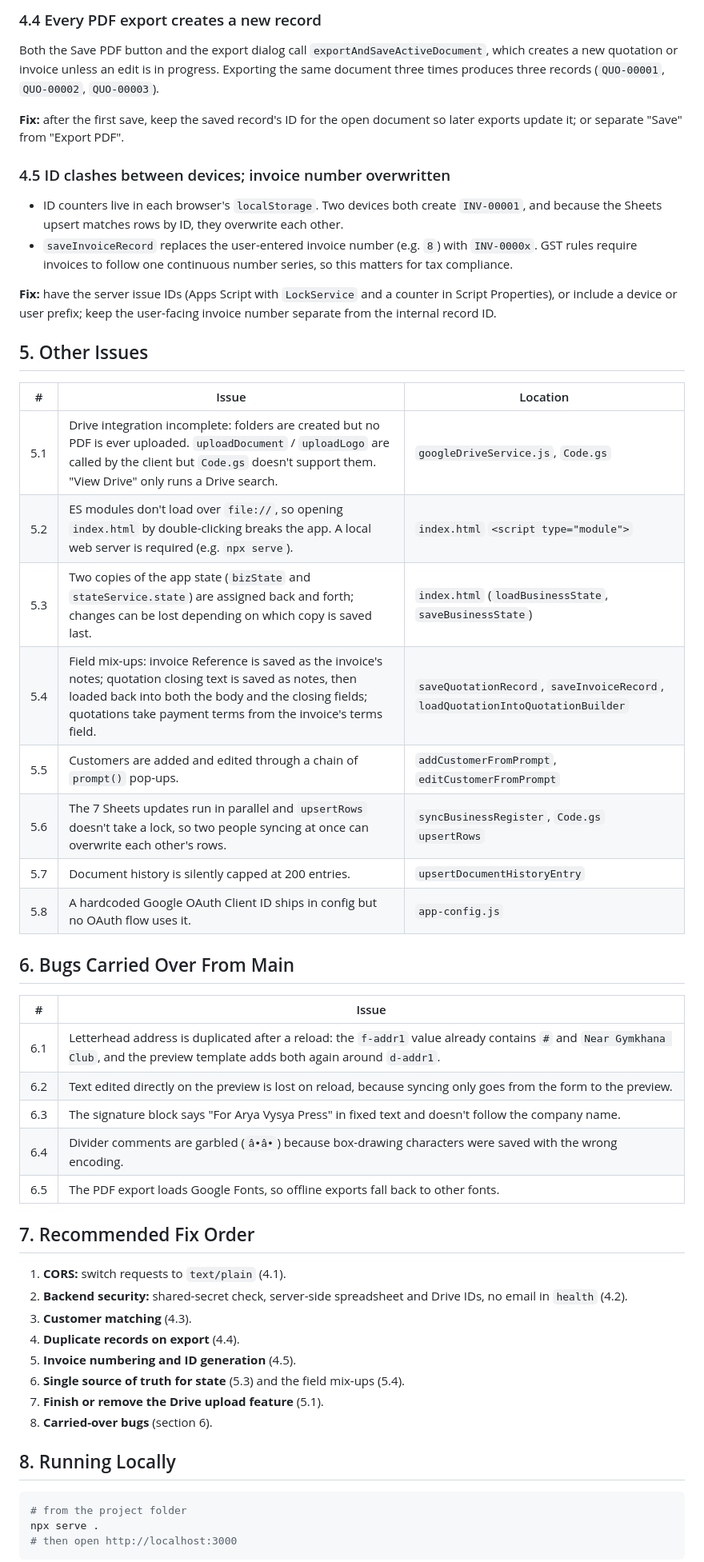
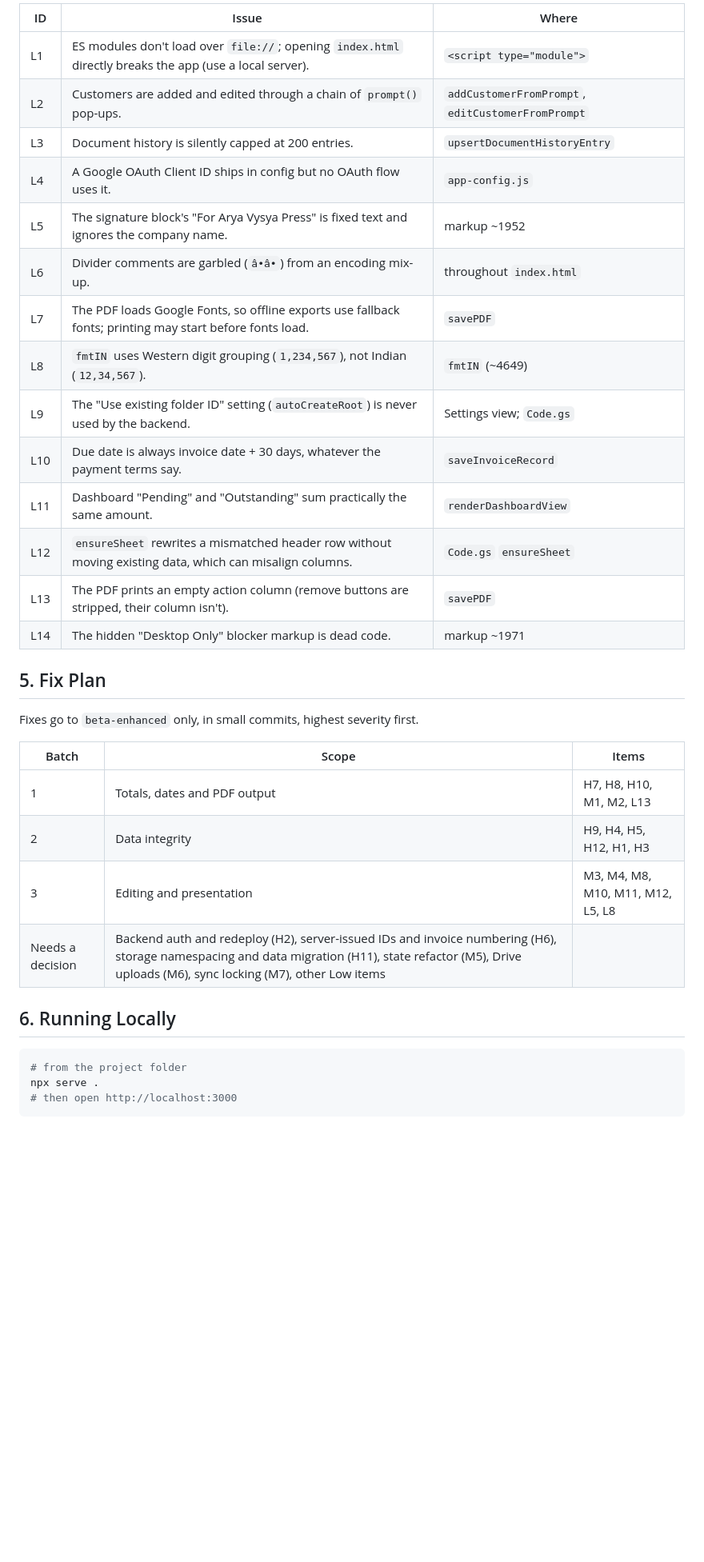
Before and after one commit to susheelsanagapalli/arya-vysya-press, a Markdown page: docs/BETA-ANALYSIS.md, the part around one of its changes. Shown at 80% size. Rendered like a GitHub page; blank space fills up the shorter version.

Commit message:
docs: consolidate beta-enhanced analysis into ranked bug list

````diff
--- a/docs/BETA-ANALYSIS.md
+++ b/docs/BETA-ANALYSIS.md
@@ -54,50 +79,33 @@ The Apps Script URL is hardcoded in `js/modules/app-config.js`, which is served
 
-### 4.4 Every PDF export creates a new record
-Both the Save PDF button and the export dialog call `exportAndSaveActiveDocument`, which creates a new quotation or invoice unless an edit is in progress. Exporting the same document three times produces three records (`QUO-00001`, `QUO-00002`, `QUO-00003`).
+| ID | Issue | Where |
+| --- | --- | --- |
+| L1 | ES modules don't load over `file://`; opening `index.html` directly breaks the app (use a local server). | `<script type="module">` |
+| L2 | Customers are added and edited through a chain of `prompt()` pop-ups. | `addCustomerFromPrompt`, `editCustomerFromPrompt` |
+| L3 | Document history is silently capped at 200 entries. | `upsertDocumentHistoryEntry` |
+| L4 | A Google OAuth Client ID ships in config but no OAuth flow uses it. | `app-config.js` |
+| L5 | The signature block's "For Arya Vysya Press" is fixed text and ignores the company name. | markup ~1952 |
+| L6 | Divider comments are garbled (`â•â•`) from an encoding mix-up. | throughout `index.html` |
+| L7 | The PDF loads Google Fonts, so offline exports use fallback fonts; printing may start before fonts load. | `savePDF` |
+| L8 | `fmtIN` uses Western digit grouping (`1,234,567`), not Indian (`12,34,567`). | `fmtIN` (~4649) |
+| L9 | The "Use existing folder ID" setting (`autoCreateRoot`) is never used by the backend. | Settings view; `Code.gs` |
+| L10 | Due date is always invoice date + 30 days, whatever the payment terms say. | `saveInvoiceRecord` |
+| L11 | Dashboard "Pending" and "Outstanding" sum practically the same amount. | `renderDashboardView` |
+| L12 | `ensureSheet` rewrites a mismatched header row without moving existing data, which can misalign columns. | `Code.gs` `ensureSheet` |
+| L13 | The PDF prints an empty action column (remove buttons are stripped, their column isn't). | `savePDF` |
+| L14 | The hidden "Desktop Only" blocker markup is dead code. | markup ~1971 |
 
-**Fix:** after the first save, keep the saved record's ID for the open document so later exports update it; or separate "Save" from "Export PDF".
+## 5. Fix Plan
 
-### 4.5 ID clashes between devices; invoice number overwritten
-- ID counters live in each browser's `localStorage`. Two devices both create `INV-00001`, and because the Sheets upsert matches rows by ID, they overwrite each other.
-- `saveInvoiceRecord` replaces the user-entered invoice number (e.g. `8`) with `INV-0000x`. GST rules require invoices to follow one continuous number series, so this matters for tax compliance.
+Fixes go to `beta-enhanced` only, in small commits, highest severity first.
 
-**Fix:** have the server issue IDs (Apps Script with `LockService` and a counter in Script Properties), or include a device or user prefix; keep the user-facing invoice number separate from the internal record ID.
+| Batch | Scope | Items |
+| --- | --- | --- |
+| 1 | Totals, dates and PDF output | H7, H8, H10, M1, M2, L13 |
+| 2 | Data integrity | H9, H4, H5, H12, H1, H3 |
+| 3 | Editing and presentation | M3, M4, M8, M10, M11, M12, L5, L8 |
+| Needs a decision | Backend auth and redeploy (H2), server-issued IDs and invoice numbering (H6), storage namespacing and data migration (H11), state refactor (M5), Drive uploads (M6), sync locking (M7), other Low items | |
 
-## 5. Other Issues
-
-| # | Issue | Location |
-| --- | --- | --- |
-| 5.1 | Drive integration incomplete: folders are created but no PDF is ever uploaded. `uploadDocument` / `uploadLogo` are called by the client but `Code.gs` doesn't support them. "View Drive" only runs a Drive search. | `googleDriveService.js`, `Code.gs` |
-| 5.2 | ES modules don't load over `file://`, so opening `index.html` by double-clicking breaks the app. A local web server is required (e.g. `npx serve`). | `index.html` `<script type="module">` |
-| 5.3 | Two copies of the app state (`bizState` and `stateService.state`) are assigned back and forth; changes can be lost depending on which copy is saved last. | `index.html` (`loadBusinessState`, `saveBusinessState`) |
-| 5.4 | Field mix-ups: invoice Reference is saved as the invoice's notes; quotation closing text is saved as notes, then loaded back into both the body and the closing fields; quotations take payment terms from the invoice's terms field. | `saveQuotationRecord`, `saveInvoiceRecord`, `loadQuotationIntoQuotationBuilder` |
-| 5.5 | Customers are added and edited through a chain of `prompt()` pop-ups. | `addCustomerFromPrompt`, `editCustomerFromPrompt` |
-| 5.6 | The 7 Sheets updates run in parallel and `upsertRows` doesn't take a lock, so two people syncing at once can overwrite each other's rows. | `syncBusinessRegister`, `Code.gs` `upsertRows` |
-| 5.7 | Document history is silently capped at 200 entries. | `upsertDocumentHistoryEntry` |
-| 5.8 | A hardcoded Google OAuth Client ID ships in config but no OAuth flow uses it. | `app-config.js` |
-
-## 6. Bugs Carried Over From Main
-
-| # | Issue |
-| --- | --- |
-| 6.1 | Letterhead address is duplicated after a reload: the `f-addr1` value already contains `#` and `Near Gymkhana Club`, and the preview template adds both again around `d-addr1`. |
-| 6.2 | Text edited directly on the preview is lost on reload, because syncing only goes from the form to the preview. |
-| 6.3 | The signature block says "For Arya Vysya Press" in fixed text and doesn't follow the company name. |
-| 6.4 | Divider comments are garbled (`â•â•`) because box-drawing characters were saved with the wrong encoding. |
-| 6.5 | The PDF export loads Google Fonts, so offline exports fall back to other fonts. |
-
-## 7. Recommended Fix Order
-
-1. **CORS:** switch requests to `text/plain` (4.1).
-2. **Backend security:** shared-secret check, server-side spreadsheet and Drive IDs, no email in `health` (4.2).
-3. **Customer matching** (4.3).
-4. **Duplicate records on export** (4.4).
-5. **Invoice numbering and ID generation** (4.5).
-6. **Single source of truth for state** (5.3) and the field mix-ups (5.4).
-7. **Finish or remove the Drive upload feature** (5.1).
-8. **Carried-over bugs** (section 6).
-
-## 8. Running Locally
+## 6. Running Locally
 
 ```powershell
 # from the project folder
````
Also changed, not shown: other parts of docs/BETA-ANALYSIS.md (+53 -28 lines).
